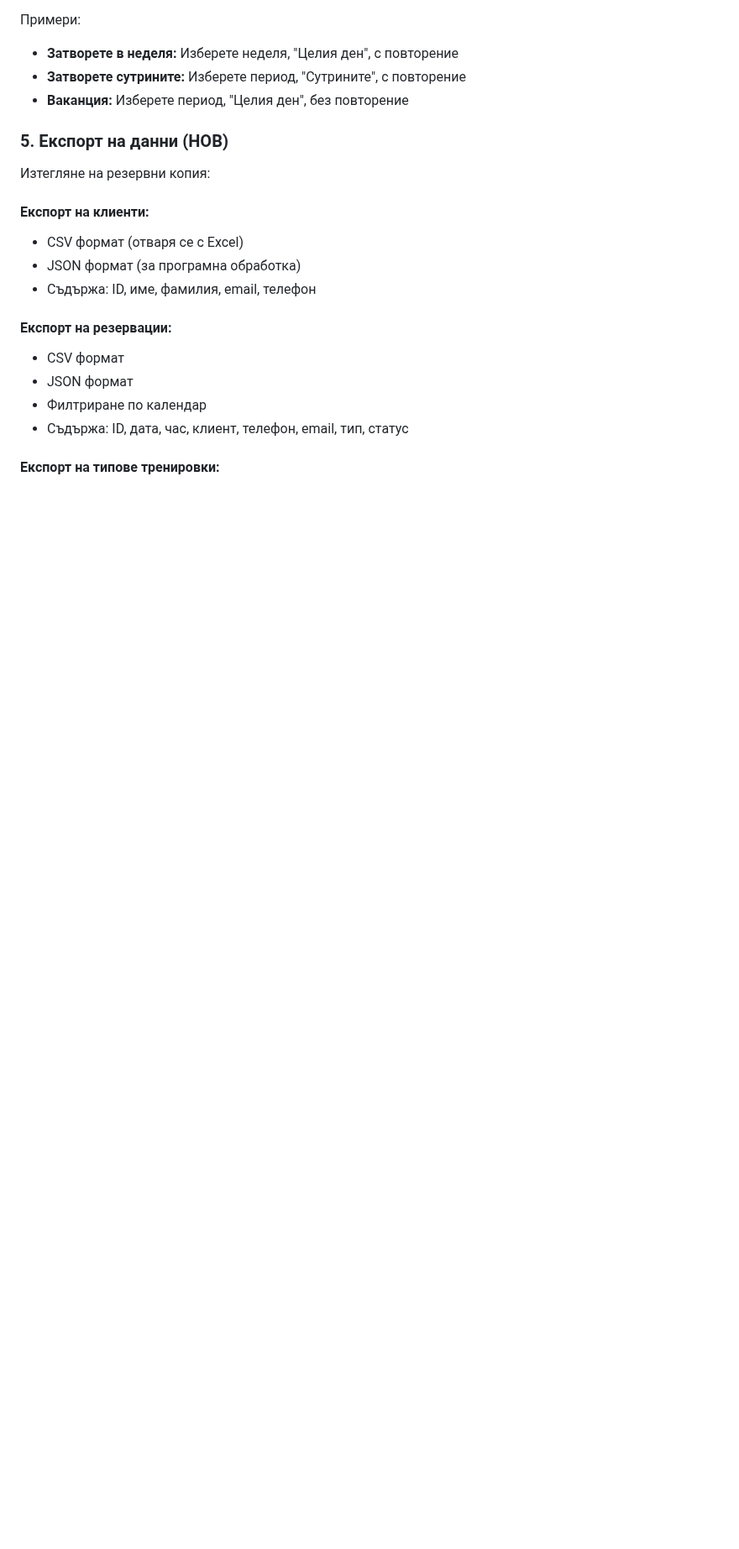
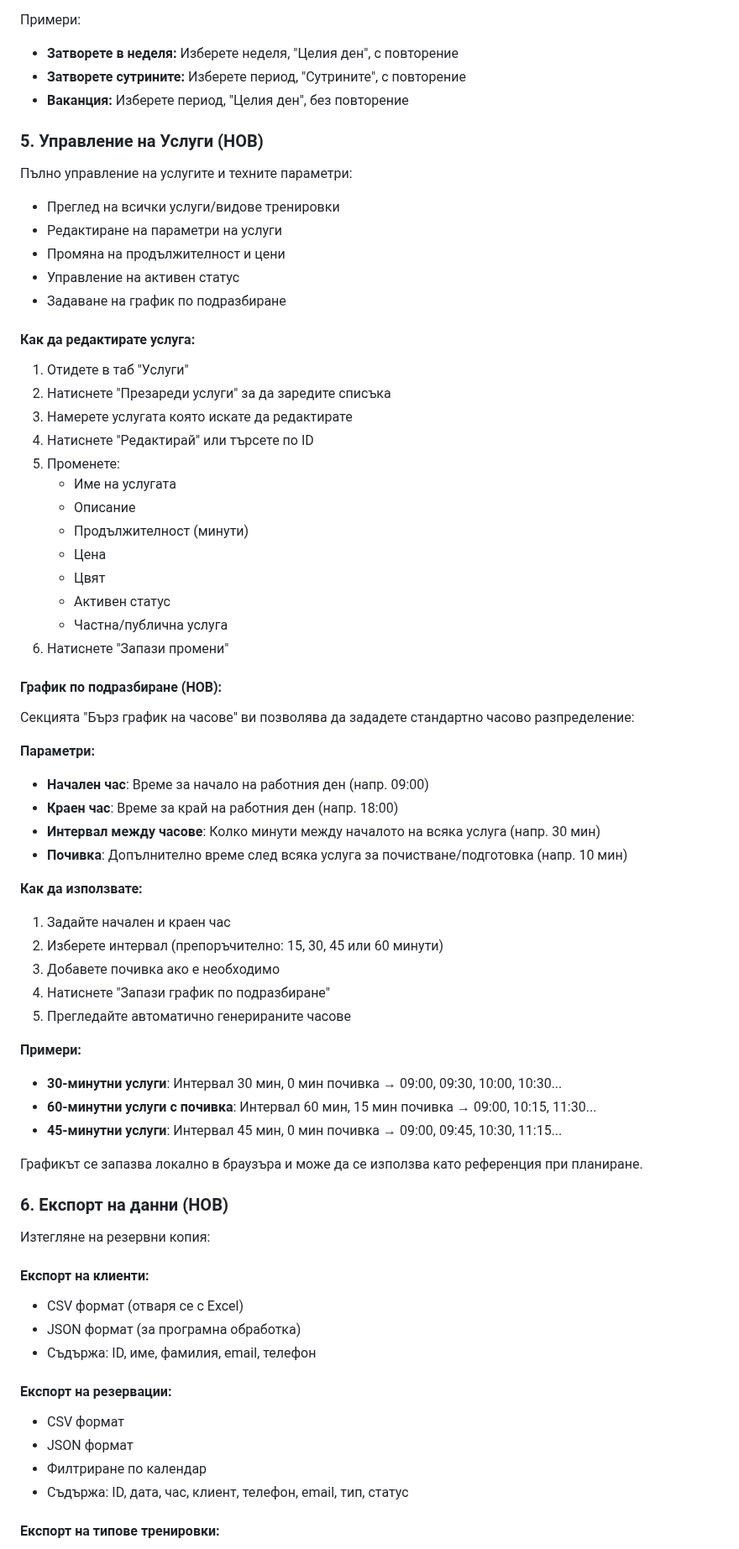
Before and after one commit to Radilovk/into, a Markdown page: ACUITY_MANAGER_DOCS.md, the part around one of its changes. Shown at 84% size. Rendered like a GitHub page; blank space fills up the shorter version.

Commit message:
Update documentation for new services management and date filtering features
Co-authored-by: Radilovk <185849306+Radilovk@users.noreply.github.com>

```diff
--- a/ACUITY_MANAGER_DOCS.md
+++ b/ACUITY_MANAGER_DOCS.md
@@ -128,7 +130,56 @@ Acuity Мениджър е мощен инструмент за управлен
 - **Затворете сутрините:** Изберете период, "Сутрините", с повторение
 - **Ваканция:** Изберете период, "Целия ден", без повторение
 
-### 5. Експорт на данни (НОВ)
+### 5. Управление на Услуги (НОВ)
+
+Пълно управление на услугите и техните параметри:
+- Преглед на всички услуги/видове тренировки
+- Редактиране на параметри на услуги
+- Промяна на продължителност и цени
+- Управление на активен статус
+- Задаване на график по подразбиране
+
+#### Как да редактирате услуга:
+
+1. Отидете в таб "Услуги"
+2. Натиснете "Презареди услуги" за да заредите списъка
+3. Намерете услугата която искате да редактирате
+4. Натиснете "Редактирай" или търсете по ID
+5. Променете:
+   - Име на услугата
+   - Описание
+   - Продължителност (минути)
+   - Цена
+   - Цвят
+   - Активен статус
+   - Частна/публична услуга
+6. Натиснете "Запази промени"
+
+#### График по подразбиране (НОВ):
+
+Секцията "Бърз график на часове" ви позволява да зададете стандартно часово разпределение:
+
+**Параметри:**
+- **Начален час**: Време за начало на работния ден (напр. 09:00)
+- **Краен час**: Време за край на работния ден (напр. 18:00)
+- **Интервал между часове**: Колко минути между началото на всяка услуга (напр. 30 мин)
+- **Почивка**: Допълнително време след всяка услуга за почистване/подготовка (напр. 10 мин)
+
+**Как да използвате:**
+1. Задайте начален и краен час
+2. Изберете интервал (препоръчително: 15, 30, 45 или 60 минути)
+3. Добавете почивка ако е необходимо
+4. Натиснете "Запази график по подразбиране"
+5. Прегледайте автоматично генерираните часове
+
+**Примери:**
+- **30-минутни услуги**: Интервал 30 мин, 0 мин почивка → 09:00, 09:30, 10:00, 10:30...
+- **60-минутни услуги с почивка**: Интервал 60 мин, 15 мин почивка → 09:00, 10:15, 11:30...
+- **45-минутни услуги**: Интервал 45 мин, 0 мин почивка → 09:00, 09:45, 10:30, 11:15...
+
+Графикът се запазва локално в браузъра и може да се използва като референция при планиране.
+
+### 6. Експорт на данни (НОВ)
 
 Изтегляне на резервни копия:
 
```
Also changed, not shown: other parts of ACUITY_MANAGER_DOCS.md (+26 -5 lines).
